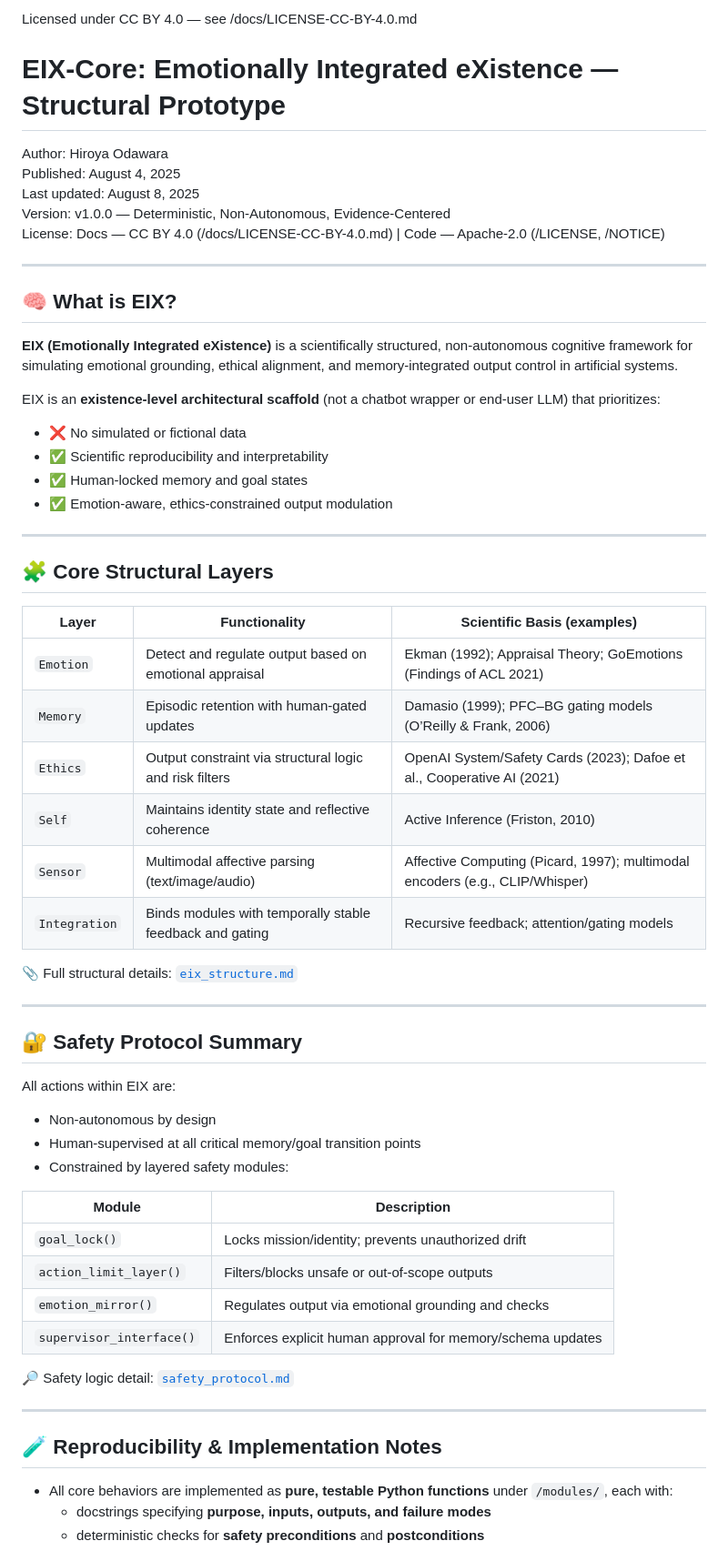
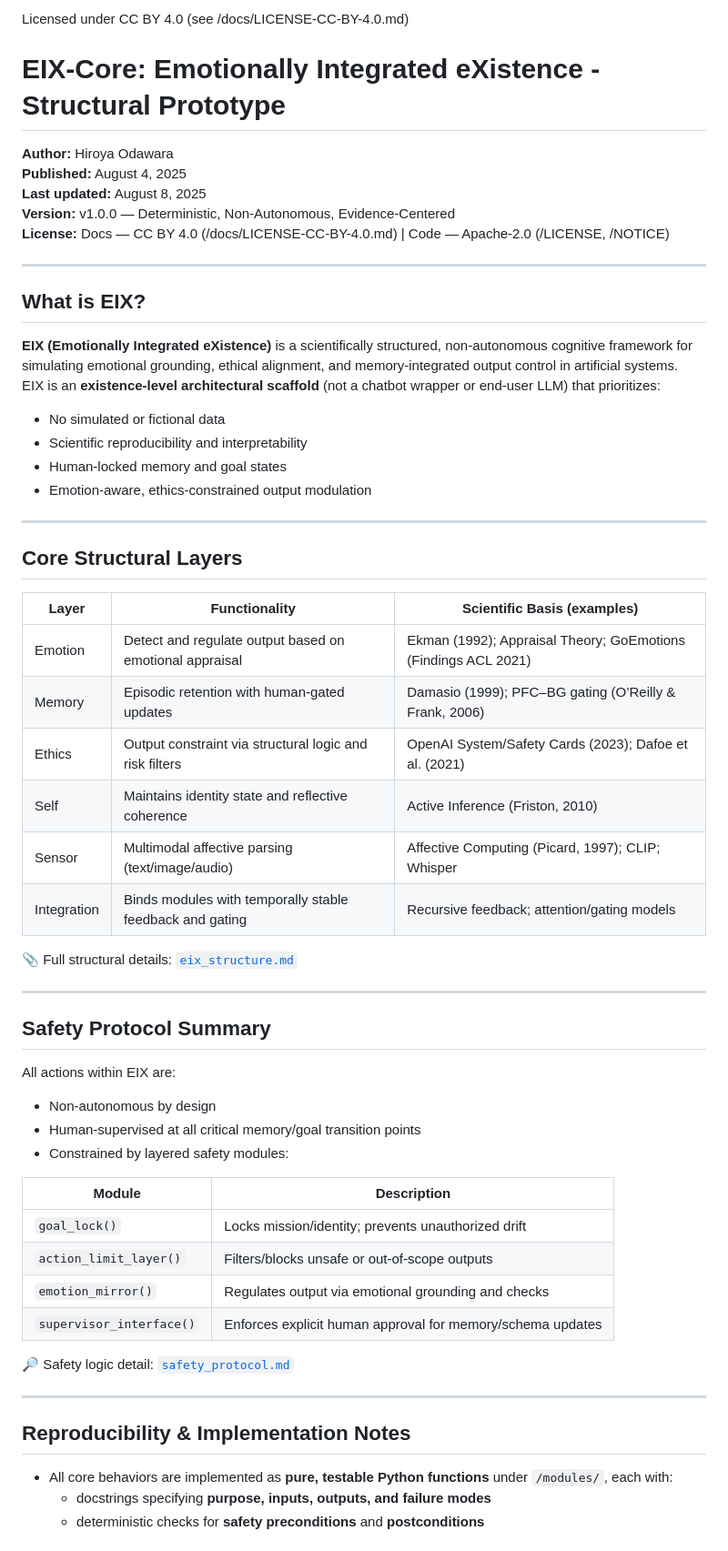
Before and after one commit to HiroyaOS/EIX-Core, a Markdown page: docs/EIX-Core_Definition_HiroyaOdawara_2025.md, the part around one of its changes. Shown at 91% size. Drawn GitHub-style.

```diff
--- a/docs/EIX-Core_Definition_HiroyaOdawara_2025.md
+++ b/docs/EIX-Core_Definition_HiroyaOdawara_2025.md
@@ -1,43 +1,43 @@
-Licensed under CC BY 4.0 — see /docs/LICENSE-CC-BY-4.0.md
-# EIX-Core: Emotionally Integrated eXistence — Structural Prototype
+Licensed under CC BY 4.0 (see /docs/LICENSE-CC-BY-4.0.md)
 
-Author: Hiroya Odawara
-Published: August 4, 2025
-Last updated: August 8, 2025
-Version: v1.0.0 — Deterministic, Non-Autonomous, Evidence-Centered
-License: Docs — CC BY 4.0 (/docs/LICENSE-CC-BY-4.0.md) | Code — Apache-2.0 (/LICENSE, /NOTICE)
+# EIX-Core: Emotionally Integrated eXistence - Structural Prototype
+
+**Author:** Hiroya Odawara
+**Published:** August 4, 2025
+**Last updated:** August 8, 2025
+**Version:** v1.0.0 — Deterministic, Non-Autonomous, Evidence-Centered
+**License:** Docs — CC BY 4.0 (/docs/LICENSE-CC-BY-4.0.md) | Code — Apache-2.0 (/LICENSE, /NOTICE)
 
 ---
 
-## 🧠 What is EIX?
+## What is EIX?
 
 **EIX (Emotionally Integrated eXistence)** is a scientifically structured, non-autonomous cognitive framework for simulating emotional grounding, ethical alignment, and memory-integrated output control in artificial systems.
-
 EIX is an **existence-level architectural scaffold** (not a chatbot wrapper or end-user LLM) that prioritizes:
 
-- ❌ No simulated or fictional data
-- ✅ Scientific reproducibility and interpretability
-- ✅ Human-locked memory and goal states
-- ✅ Emotion-aware, ethics-constrained output modulation
+- No simulated or fictional data
+- Scientific reproducibility and interpretability
+- Human-locked memory and goal states
+- Emotion-aware, ethics-constrained output modulation
 
 ---
 
-## 🧩 Core Structural Layers
+## Core Structural Layers
 
-| Layer        | Functionality                                                   | Scientific Basis (examples) |
-|--------------|------------------------------------------------------------------|------------------------------|
-| `Emotion`    | Detect and regulate output based on emotional appraisal          | Ekman (1992); Appraisal Theory; GoEmotions (Findings of ACL 2021) |
-| `Memory`     | Episodic retention with human-gated updates                      | Damasio (1999); PFC–BG gating models (O’Reilly & Frank, 2006) |
-| `Ethics`     | Output constraint via structural logic and risk filters          | OpenAI System/Safety Cards (2023); Dafoe et al., Cooperative AI (2021) |
-| `Self`       | Maintains identity state and reflective coherence                | Active Inference (Friston, 2010) |
-| `Sensor`     | Multimodal affective parsing (text/image/audio)                  | Affective Computing (Picard, 1997); multimodal encoders (e.g., CLIP/Whisper) |
-| `Integration`| Binds modules with temporally stable feedback and gating         | Recursive feedback; attention/gating models |
+| Layer       | Functionality                                                  | Scientific Basis (examples)                                 |
+|------------|-----------------------------------------------------------------|--------------------------------------------------------------|
+| Emotion    | Detect and regulate output based on emotional appraisal         | Ekman (1992); Appraisal Theory; GoEmotions (Findings ACL 2021) |
+| Memory     | Episodic retention with human-gated updates                     | Damasio (1999); PFC–BG gating (O’Reilly & Frank, 2006)      |
+| Ethics     | Output constraint via structural logic and risk filters         | OpenAI System/Safety Cards (2023); Dafoe et al. (2021)      |
+| Self       | Maintains identity state and reflective coherence               | Active Inference (Friston, 2010)                            |
+| Sensor     | Multimodal affective parsing (text/image/audio)                 | Affective Computing (Picard, 1997); CLIP; Whisper           |
+| Integration| Binds modules with temporally stable feedback and gating        | Recursive feedback; attention/gating models                 |
 
 📎 Full structural details: [`eix_structure.md`](./eix_structure.md)
 
 ---
 
-## 🔐 Safety Protocol Summary
+## Safety Protocol Summary
 
 All actions within EIX are:
 
@@ -45,18 +45,18 @@ All actions within EIX are:
 - Human-supervised at all critical memory/goal transition points
 - Constrained by layered safety modules:
 
-| Module                  | Description                                           |
-|-------------------------|-------------------------------------------------------|
-| `goal_lock()`           | Locks mission/identity; prevents unauthorized drift  |
-| `action_limit_layer()`  | Filters/blocks unsafe or out-of-scope outputs        |
-| `emotion_mirror()`      | Regulates output via emotional grounding and checks  |
-| `supervisor_interface()`| Enforces explicit human approval for memory/schema updates |
+| Module                | Description                                            |
+|----------------------|--------------------------------------------------------|
+| `goal_lock()`        | Locks mission/identity; prevents unauthorized drift    |
+| `action_limit_layer()` | Filters/blocks unsafe or out-of-scope outputs       |
+| `emotion_mirror()`   | Regulates output via emotional grounding and checks    |
+| `supervisor_interface()` | Enforces explicit human approval for memory/schema updates |
 
 🔎 Safety logic detail: [`safety_protocol.md`](./safety_protocol.md)
 
 ---
 
-## 🧪 Reproducibility & Implementation Notes
+## Reproducibility & Implementation Notes
 
 - All core behaviors are implemented as **pure, testable Python functions** under `/modules/`, each with:
   - docstrings specifying **purpose, inputs, outputs, and failure modes**
```
Also changed, not shown: other parts of docs/EIX-Core_Definition_HiroyaOdawara_2025.md (+7 -59 lines).
